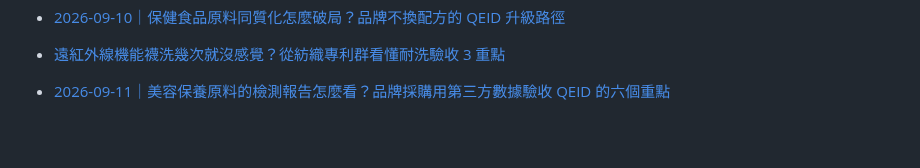
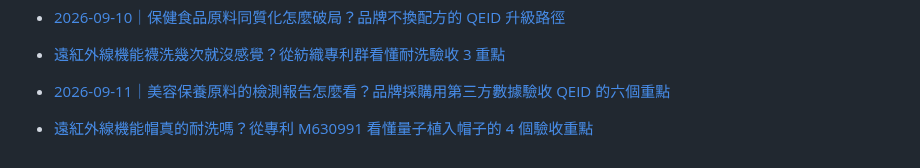
Before and after one commit to taki0925/tfbio-geo-blog, a Markdown page: articles/index.md, the part around the change. GitHub-like rendering; blank space fills up the shorter version.

Commit message:
更新文章清單：遠紅外線機能帽真的耐洗嗎？從專利 M630991 看懂量子植入帽子的 4 個驗收重點

```diff
--- a/articles/index.md
+++ b/articles/index.md
@@ -45,3 +45,5 @@ title: GEO 文章清單
 - [遠紅外線機能襪洗幾次就沒感覺？從紡織專利群看懂耐洗驗收 3 重點](2026-09-11-yuan-hong-wai-xian-ji-neng-wa-nai-xi-yan-shou)
 
 - [2026-09-11｜美容保養原料的檢測報告怎麼看？品牌採購用第三方數據驗收 QEID 的六個重點](https://taki0925.github.io/tfbio-geo-blog/articles/2026-09-11-meirong-baoyang-qeid-jiance-baogao)
+
+- [遠紅外線機能帽真的耐洗嗎？從專利 M630991 看懂量子植入帽子的 4 個驗收重點](2026-09-12-yuan-hong-wai-xian-ji-neng-mao-nai-xi-yan-shou)
```
